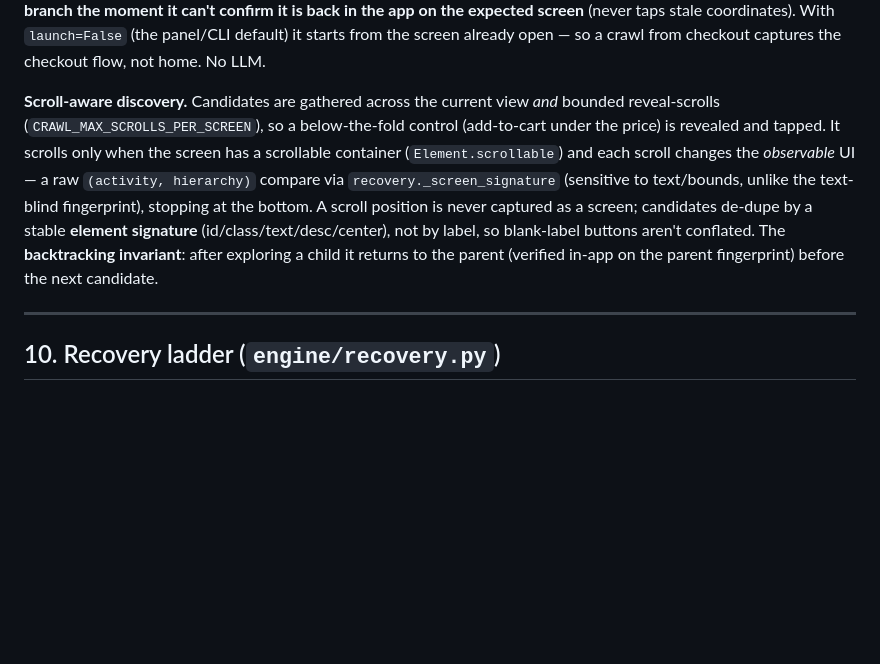
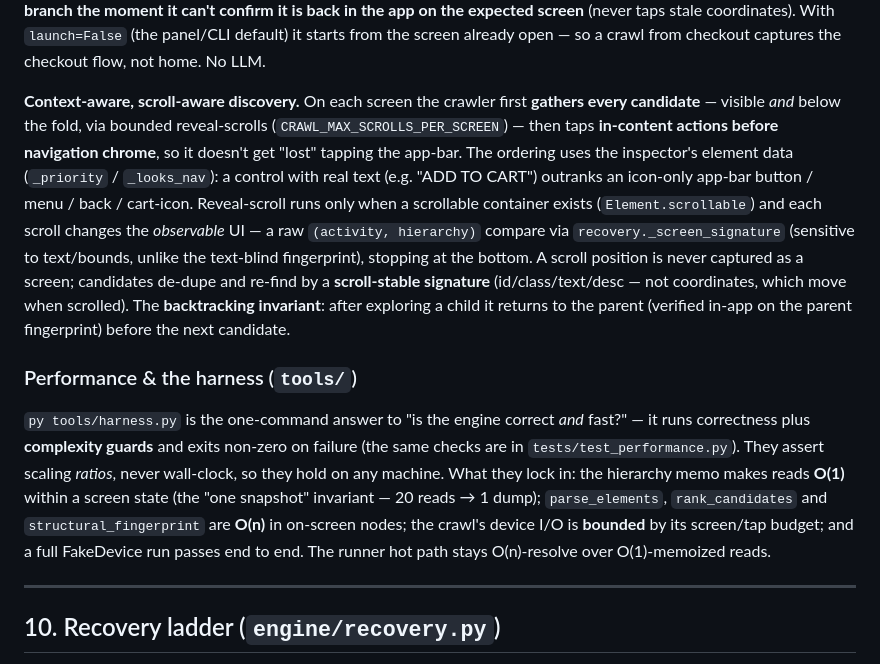
Before and after one commit to Sicariusa/mobile-testing, a Markdown page: docs/ARCHITECTURE.md, the part around the change. GitHub-like rendering; blank space fills up the shorter version.

Commit message:
docs: context-aware crawl + engine harness

```diff
--- a/docs/ARCHITECTURE.md
+++ b/docs/ARCHITECTURE.md
@@ -288,17 +288,32 @@ screen** (never taps stale coordinates). With `launch=False` (the panel/CLI
 default) it starts from the screen already open — so a crawl from checkout
 captures the checkout flow, not home. No LLM.
 
-**Scroll-aware discovery.** Candidates are gathered across the current view *and*
-bounded reveal-scrolls (`CRAWL_MAX_SCROLLS_PER_SCREEN`), so a below-the-fold
-control (add-to-cart under the price) is revealed and tapped. It scrolls only when
-the screen has a scrollable container (`Element.scrollable`) and each scroll
-changes the *observable* UI — a raw `(activity, hierarchy)` compare via
-`recovery._screen_signature` (sensitive to text/bounds, unlike the text-blind
-fingerprint), stopping at the bottom. A scroll position is never captured as a
-screen; candidates de-dupe by a stable **element signature**
-(id/class/text/desc/center), not by label, so blank-label buttons aren't
-conflated. The **backtracking invariant**: after exploring a child it returns to
+**Context-aware, scroll-aware discovery.** On each screen the crawler first
+**gathers every candidate** — visible *and* below the fold, via bounded
+reveal-scrolls (`CRAWL_MAX_SCROLLS_PER_SCREEN`) — then taps **in-content actions
+before navigation chrome**, so it doesn't get "lost" tapping the app-bar. The
+ordering uses the inspector's element data (`_priority` / `_looks_nav`): a control
+with real text (e.g. "ADD TO CART") outranks an icon-only app-bar button / menu /
+back / cart-icon. Reveal-scroll runs only when a scrollable container exists
+(`Element.scrollable`) and each scroll changes the *observable* UI — a raw
+`(activity, hierarchy)` compare via `recovery._screen_signature` (sensitive to
+text/bounds, unlike the text-blind fingerprint), stopping at the bottom. A scroll
+position is never captured as a screen; candidates de-dupe and re-find by a
+**scroll-stable signature** (id/class/text/desc — not coordinates, which move when
+scrolled). The **backtracking invariant**: after exploring a child it returns to
 the parent (verified in-app on the parent fingerprint) before the next candidate.
+
+### Performance & the harness (`tools/`)
+
+`py tools/harness.py` is the one-command answer to "is the engine correct *and*
+fast?" — it runs correctness plus **complexity guards** and exits non-zero on
+failure (the same checks are in `tests/test_performance.py`). They assert scaling
+*ratios*, never wall-clock, so they hold on any machine. What they lock in:
+the hierarchy memo makes reads **O(1)** within a screen state (the "one snapshot"
+invariant — 20 reads → 1 dump); `parse_elements`, `rank_candidates` and
+`structural_fingerprint` are **O(n)** in on-screen nodes; the crawl's device I/O
+is **bounded** by its screen/tap budget; and a full FakeDevice run passes end to
+end. The runner hot path stays O(n)-resolve over O(1)-memoized reads.
 
 ---
 
```
Also changed, not shown: CHANGELOG.md (+21 -10 lines).
